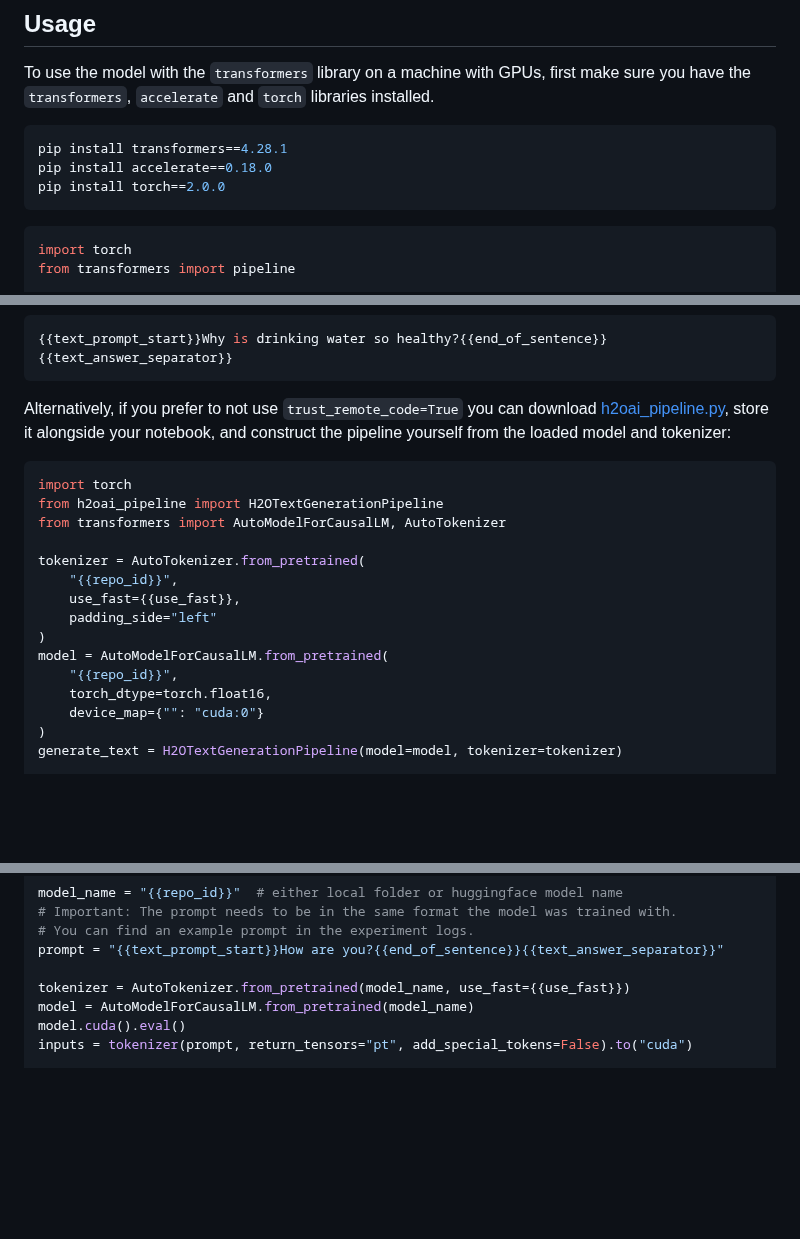
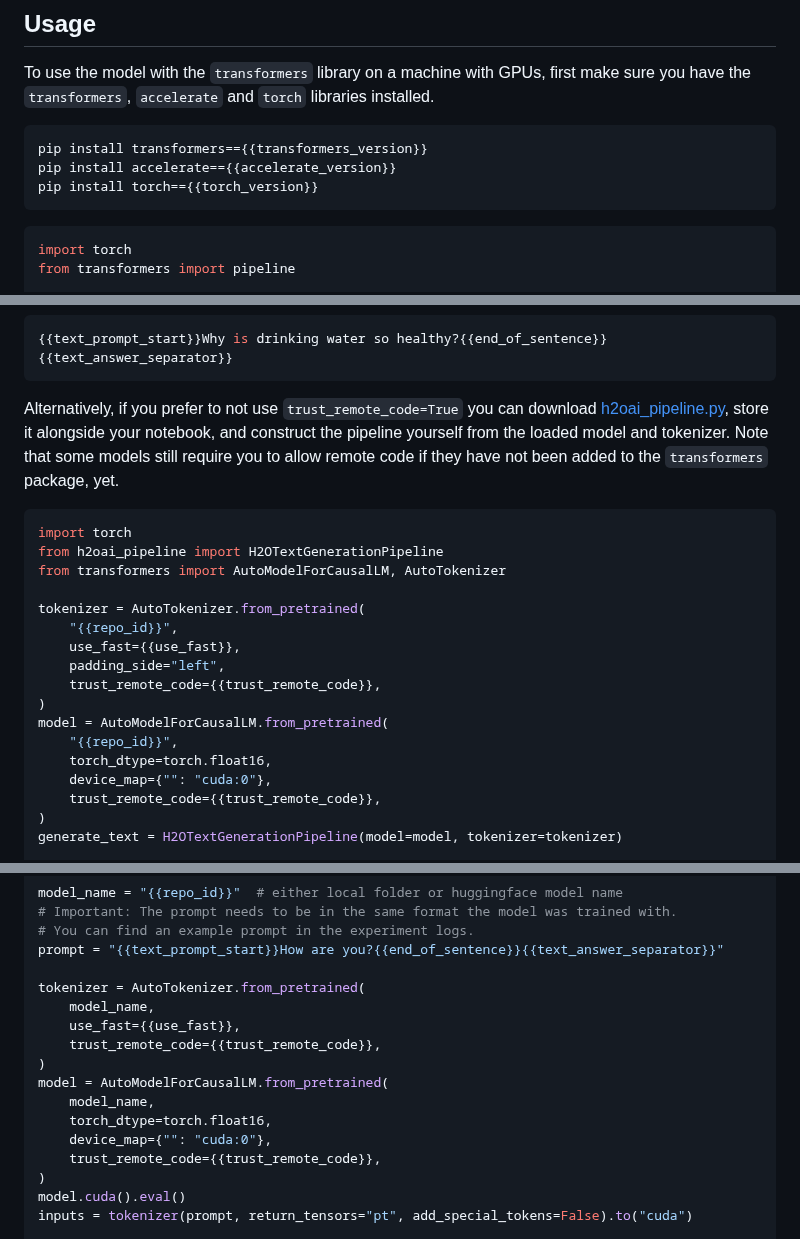
Before and after one commit to h2oai/h2o-llmstudio, a Markdown page: model_card_template.md, 3 parts joined by grey strips. Rendered like a GitHub page; blank space fills up the shorter version.

Commit message:
template

````diff
--- a/model_card_template.md
+++ b/model_card_template.md
@@ -22,9 +22,9 @@ This model was trained using [H2O LLM Studio](https://github.com/h2oai/h2o-llmst
 To use the model with the `transformers` library on a machine with GPUs, first make sure you have the `transformers`, `accelerate` and `torch` libraries installed.
 
 ```bash
-pip install transformers==4.28.1
-pip install accelerate==0.18.0
-pip install torch==2.0.0
+pip install transformers=={{transformers_version}}
+pip install accelerate=={{accelerate_version}}
+pip install torch=={{torch_version}}
 ```
 
 ```python
@@ -62,7 +62,7 @@ print(generate_text.preprocess("Why is drinking water so healthy?")["prompt_text
 {{text_prompt_start}}Why is drinking water so healthy?{{end_of_sentence}}{{text_answer_separator}}
 ```
 
-Alternatively, if you prefer to not use `trust_remote_code=True` you can download [h2oai_pipeline.py](h2oai_pipeline.py), store it alongside your notebook, and construct the pipeline yourself from the loaded model and tokenizer:
+Alternatively, if you prefer to not use `trust_remote_code=True` you can download [h2oai_pipeline.py](h2oai_pipeline.py), store it alongside your notebook, and construct the pipeline yourself from the loaded model and tokenizer. Note that some models still require you to allow remote code if they have not been added to the `transformers` package, yet.
 
 
 ```python
@@ -73,12 +73,14 @@ from transformers import AutoModelForCausalLM, AutoTokenizer
 tokenizer = AutoTokenizer.from_pretrained(
     "{{repo_id}}",
     use_fast={{use_fast}},
-    padding_side="left"
+    padding_side="left",
+    trust_remote_code={{trust_remote_code}},
 )
 model = AutoModelForCausalLM.from_pretrained(
     "{{repo_id}}",
     torch_dtype=torch.float16,
-    device_map={"": "cuda:0"}
+    device_map={"": "cuda:0"},
+    trust_remote_code={{trust_remote_code}},
 )
 generate_text = H2OTextGenerationPipeline(model=model, tokenizer=tokenizer)
 
@@ -106,8 +108,17 @@ model_name = "{{repo_id}}"  # either local folder or huggingface model name
 # You can find an example prompt in the experiment logs.
 prompt = "{{text_prompt_start}}How are you?{{end_of_sentence}}{{text_answer_separator}}"
 
-tokenizer = AutoTokenizer.from_pretrained(model_name, use_fast={{use_fast}})
-model = AutoModelForCausalLM.from_pretrained(model_name)
+tokenizer = AutoTokenizer.from_pretrained(
+    model_name,
+    use_fast={{use_fast}},
+    trust_remote_code={{trust_remote_code}},
+)
+model = AutoModelForCausalLM.from_pretrained(
+    model_name,
+    torch_dtype=torch.float16,
+    device_map={"": "cuda:0"},
+    trust_remote_code={{trust_remote_code}},
+)
 model.cuda().eval()
 inputs = tokenizer(prompt, return_tensors="pt", add_special_tokens=False).to("cuda")
 
````
